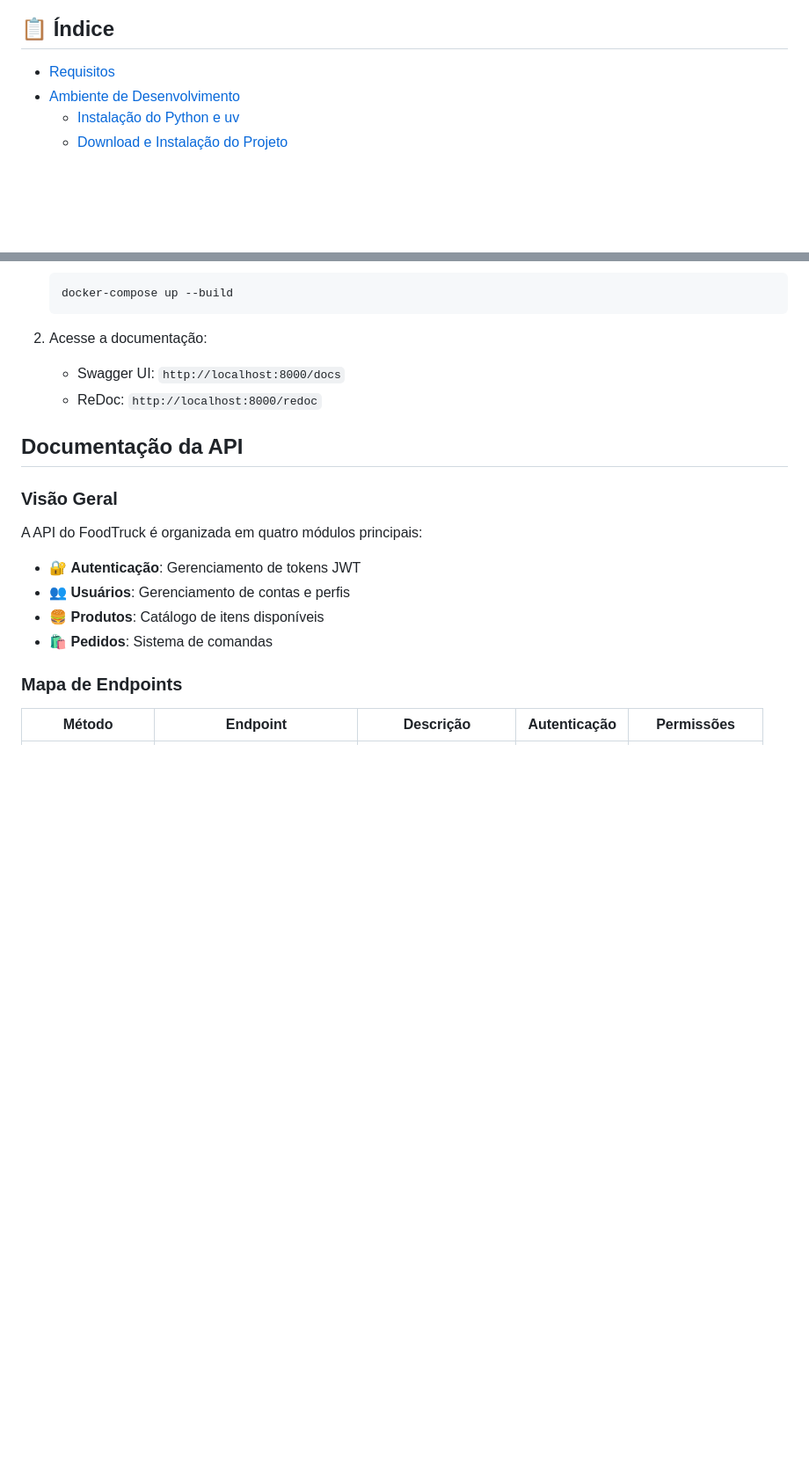
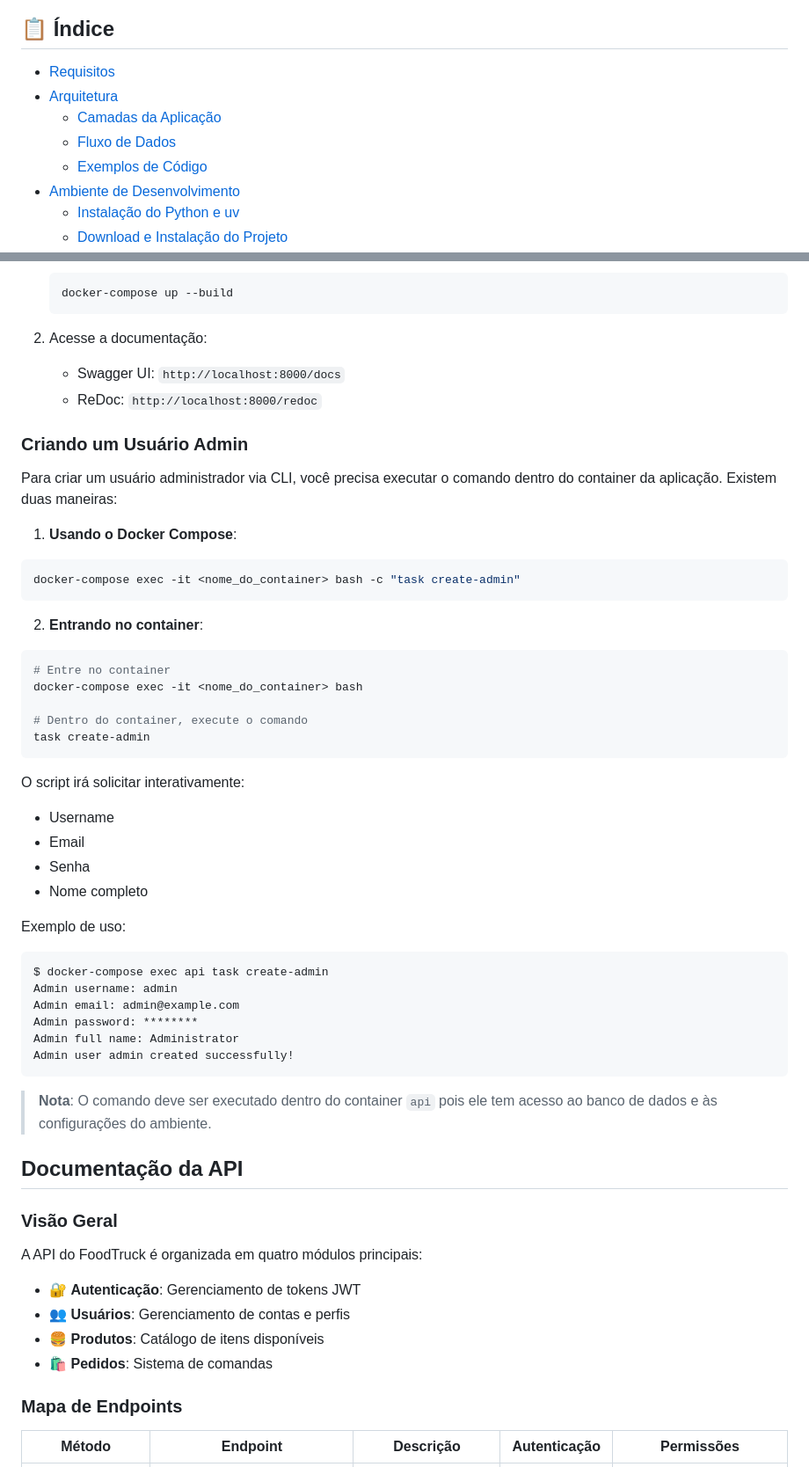
Before and after one commit to bentoluizv/projeto_aplicado_foodtruck, a Markdown page: README.md, 2 parts joined by grey strips. Shown at 88% size. Rendered like a GitHub page; blank space fills up the shorter version.

````diff
--- a/README.md
+++ b/README.md
@@ -5,6 +5,10 @@ O Projeto Aplicado é desenvolvido pelos alunos da quarta fase do curso de Anál
 ## 📋 Índice
 
 - [Requisitos](#requisitos)
+- [Arquitetura](#arquitetura)
+  - [Camadas da Aplicação](#camadas-da-aplicação)
+  - [Fluxo de Dados](#fluxo-de-dados)
+  - [Exemplos de Código](#exemplos-de-código)
 - [Ambiente de Desenvolvimento](#ambiente-de-desenvolvimento)
   - [Instalação do Python e uv](#instale-o-python-e-o-uv)
   - [Download e Instalação do Projeto](#download-do-projeto-e-instalação)
@@ -123,6 +271,42 @@ O Projeto Aplicado é desenvolvido pelos alunos da quarta fase do curso de Anál
     - Swagger UI: `http://localhost:8000/docs`
     - ReDoc: `http://localhost:8000/redoc`
 
+### Criando um Usuário Admin
+
+Para criar um usuário administrador via CLI, você precisa executar o comando dentro do container da aplicação. Existem duas maneiras:
+
+1. **Usando o Docker Compose**:
+```sh
+docker-compose exec -it <nome_do_container> bash -c "task create-admin"
+```
+
+2. **Entrando no container**:
+```sh
+# Entre no container
+docker-compose exec -it <nome_do_container> bash
+
+# Dentro do container, execute o comando
+task create-admin
+```
+
+O script irá solicitar interativamente:
+- Username
+- Email
+- Senha
+- Nome completo
+
+Exemplo de uso:
+```sh
+$ docker-compose exec api task create-admin
+Admin username: admin
+Admin email: admin@example.com
+Admin password: ********
+Admin full name: Administrator
+Admin user admin created successfully!
+```
+
+> **Nota**: O comando deve ser executado dentro do container `api` pois ele tem acesso ao banco de dados e às configurações do ambiente.
+
 ## Documentação da API
 
 ### Visão Geral
````
Also changed, not shown: other parts of README.md (+145 -1 lines).
